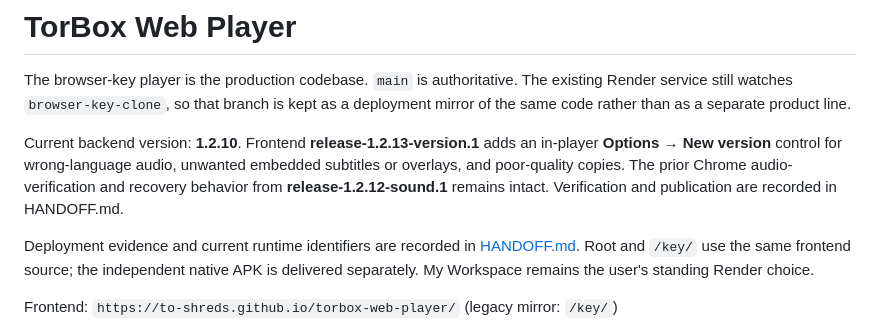
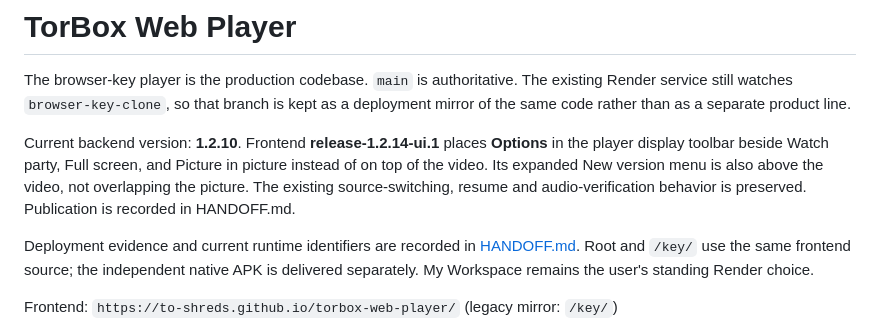
Before and after one commit to to-shreds/torbox-web-player, a Markdown page: README.md, the part around one of its changes. Rendered like a GitHub page.

Commit message:
Document published Options toolbar placement in frontend 1.2.14

```diff
--- a/README.md
+++ b/README.md
@@ -2,7 +2,7 @@
 
 The browser-key player is the production codebase. `main` is authoritative. The existing Render service still watches `browser-key-clone`, so that branch is kept as a deployment mirror of the same code rather than as a separate product line.
 
-Current backend version: **1.2.10**. Frontend **release-1.2.13-version.1** adds an in-player **Options → New version** control for wrong-language audio, unwanted embedded subtitles or overlays, and poor-quality copies. The prior Chrome audio-verification and recovery behavior from **release-1.2.12-sound.1** remains intact. Verification and publication are recorded in HANDOFF.md.
+Current backend version: **1.2.10**. Frontend **release-1.2.14-ui.1** places **Options** in the player display toolbar beside Watch party, Full screen, and Picture in picture instead of on top of the video. Its expanded New version menu is also above the video, not overlapping the picture. The existing source-switching, resume and audio-verification behavior is preserved. Publication is recorded in HANDOFF.md.
 
 Deployment evidence and current runtime identifiers are recorded in [HANDOFF.md](HANDOFF.md). Root and `/key/` use the same frontend source; the independent native APK is delivered separately. My Workspace remains the user's standing Render choice.
 
```
Also changed, not shown: other parts of README.md (+1 -1 lines).
